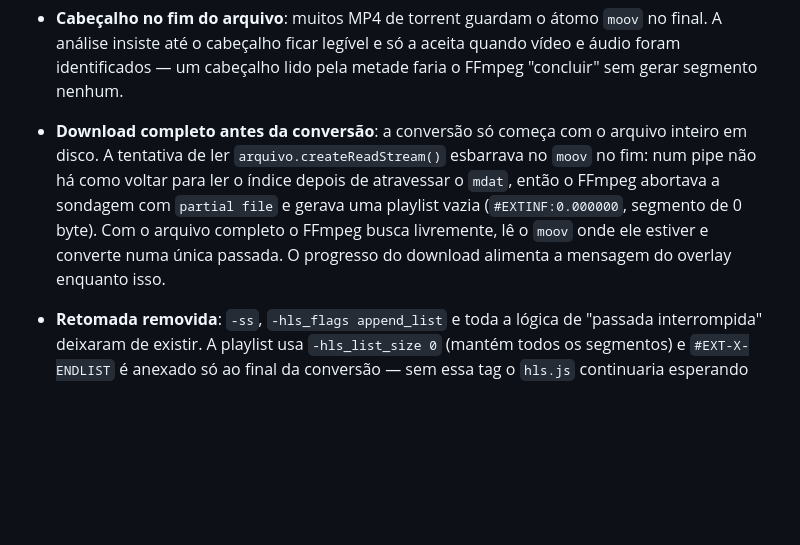
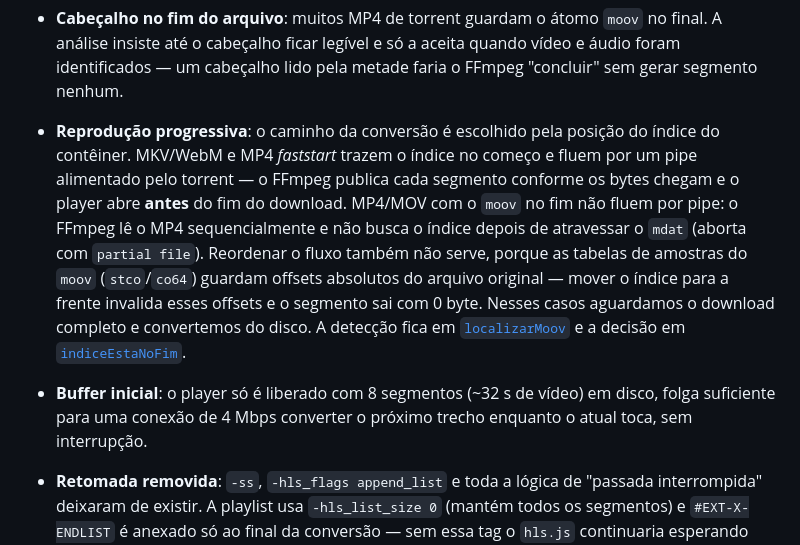
Before and after one commit to BrunoDelfim/stretor, a Markdown page: docs/integracoes.md, the part around the change. GitHub-like rendering; blank space fills up the shorter version.

Commit message:
Documenta a reprodução progressiva do torrent
Explica a escolha do caminho pela posição do índice do contêiner (pipe para
MKV/WebM e MP4 faststart; disco para MP4 com moov no fim) e o buffer de 8
segmentos que sustenta a reprodução sem interrupção.

```diff
--- a/docs/integracoes.md
+++ b/docs/integracoes.md
@@ -79,14 +79,21 @@ Problemas de ambiente e de streaming encontrados na validação, já tratados:
   no final. A análise insiste até o cabeçalho ficar legível e só a aceita quando
   vídeo e áudio foram identificados — um cabeçalho lido pela metade faria o
   FFmpeg "concluir" sem gerar segmento nenhum.
-- **Download completo antes da conversão**: a conversão só começa com o arquivo
-  inteiro em disco. A tentativa de ler `arquivo.createReadStream()` esbarrava no
-  `moov` no fim: num pipe não há como voltar para ler o índice depois de
-  atravessar o `mdat`, então o FFmpeg abortava a sondagem com `partial file` e
-  gerava uma playlist vazia (`#EXTINF:0.000000`, segmento de 0 byte). Com o
-  arquivo completo o FFmpeg busca livremente, lê o `moov` onde ele estiver e
-  converte numa única passada. O progresso do download alimenta a mensagem do
-  overlay enquanto isso.
+- **Reprodução progressiva**: o caminho da conversão é escolhido pela posição do
+  índice do contêiner. MKV/WebM e MP4 *faststart* trazem o índice no começo e
+  fluem por um pipe alimentado pelo torrent — o FFmpeg publica cada segmento
+  conforme os bytes chegam e o player abre **antes** do fim do download. MP4/MOV
+  com o `moov` no fim não fluem por pipe: o FFmpeg lê o MP4 sequencialmente e não
+  busca o índice depois de atravessar o `mdat` (aborta com `partial file`).
+  Reordenar o fluxo também não serve, porque as tabelas de amostras do `moov`
+  (`stco`/`co64`) guardam offsets absolutos do arquivo original — mover o índice
+  para a frente invalida esses offsets e o segmento sai com 0 byte. Nesses casos
+  aguardamos o download completo e convertemos do disco. A detecção fica em
+  [`localizarMoov`](../media-service/src/services/hls.js:311) e a decisão em
+  [`indiceEstaNoFim`](../media-service/src/services/sessoes.js:219).
+- **Buffer inicial**: o player só é liberado com 8 segmentos (~32 s de vídeo) em
+  disco, folga suficiente para uma conexão de 4 Mbps converter o próximo trecho
+  enquanto o atual toca, sem interrupção.
 - **Retomada removida**: `-ss`, `-hls_flags append_list` e toda a lógica de
   "passada interrompida" deixaram de existir. A playlist usa `-hls_list_size 0`
   (mantém todos os segmentos) e `#EXT-X-ENDLIST` é anexado só ao final da
```
Also changed, not shown: docs/frontend.md (+6 -0 lines).
